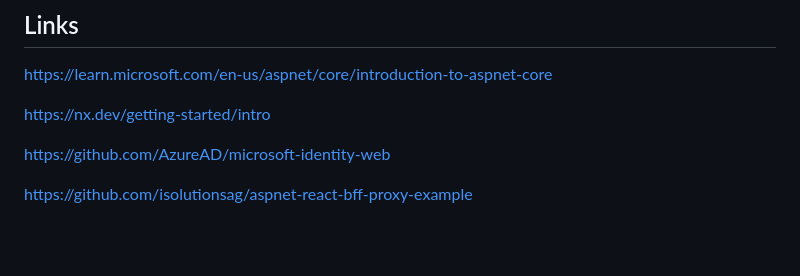
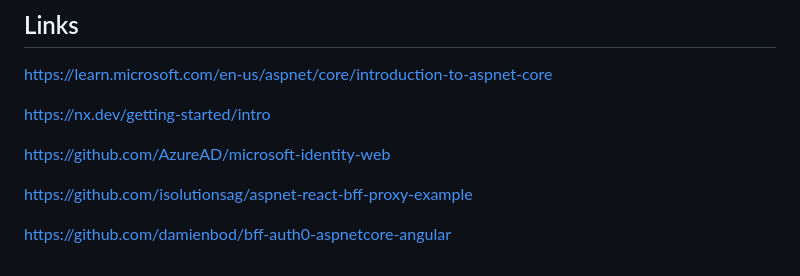
Before and after one commit to damienbod/bff-aspnetcore-angular, a Markdown page: README.md, the part around the change. Rendered like a GitHub page; blank space fills up the shorter version.

```diff
--- a/README.md
+++ b/README.md
@@ -239,3 +239,5 @@ https://nx.dev/getting-started/intro
 https://github.com/AzureAD/microsoft-identity-web
 
 https://github.com/isolutionsag/aspnet-react-bff-proxy-example
+
+https://github.com/damienbod/bff-auth0-aspnetcore-angular
```
